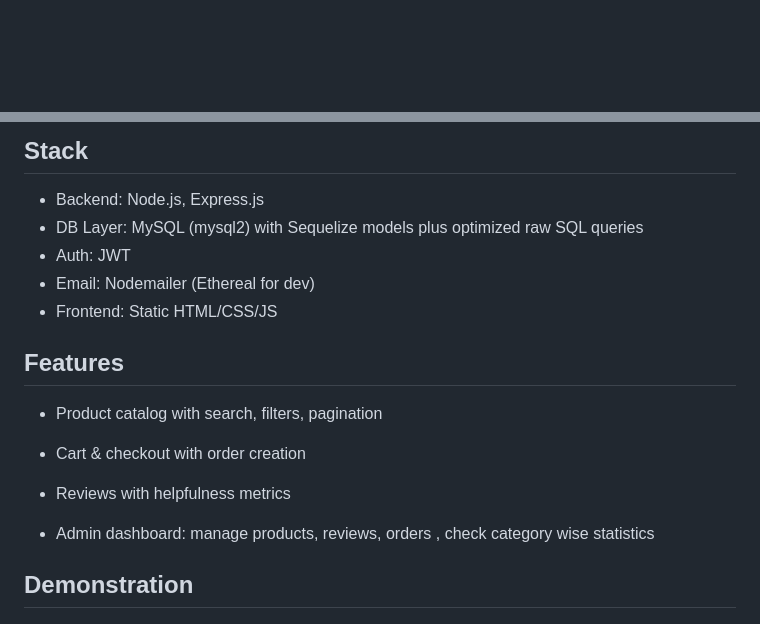
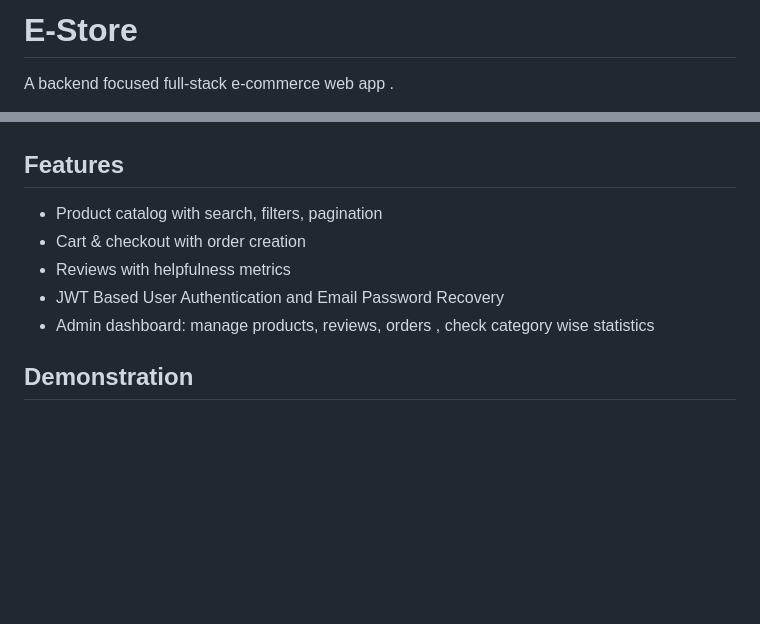
Before and after one commit to VJ12200/E-store, a Markdown page: README.md, 2 parts joined by grey strips. GitHub-like rendering; blank space fills up the shorter version.

Commit message:
Revise README with project overview and badges
Updated project description and added technology badges.

```diff
--- a/README.md
+++ b/README.md
@@ -1 +1,3 @@
+# E-Store
+ A backend focused full-stack e-commerce web app .
 
@@ -3,18 +13,11 @@
 
-## Stack
-
-- Backend: Node.js, Express.js
-- DB Layer: MySQL (mysql2) with Sequelize models plus optimized raw SQL queries
-- Auth: JWT
-- Email: Nodemailer (Ethereal for dev)
-- Frontend: Static HTML/CSS/JS
 
 ## Features
 
 - Product catalog with search, filters, pagination
 - Cart & checkout with order creation
 - Reviews with helpfulness metrics
-
+- JWT Based User Authentication and Email Password Recovery
 - Admin dashboard: manage products, reviews, orders , check category wise statistics
 
 ## Demonstration
```
Also changed, not shown: other parts of README.md (+9 -1 lines).
